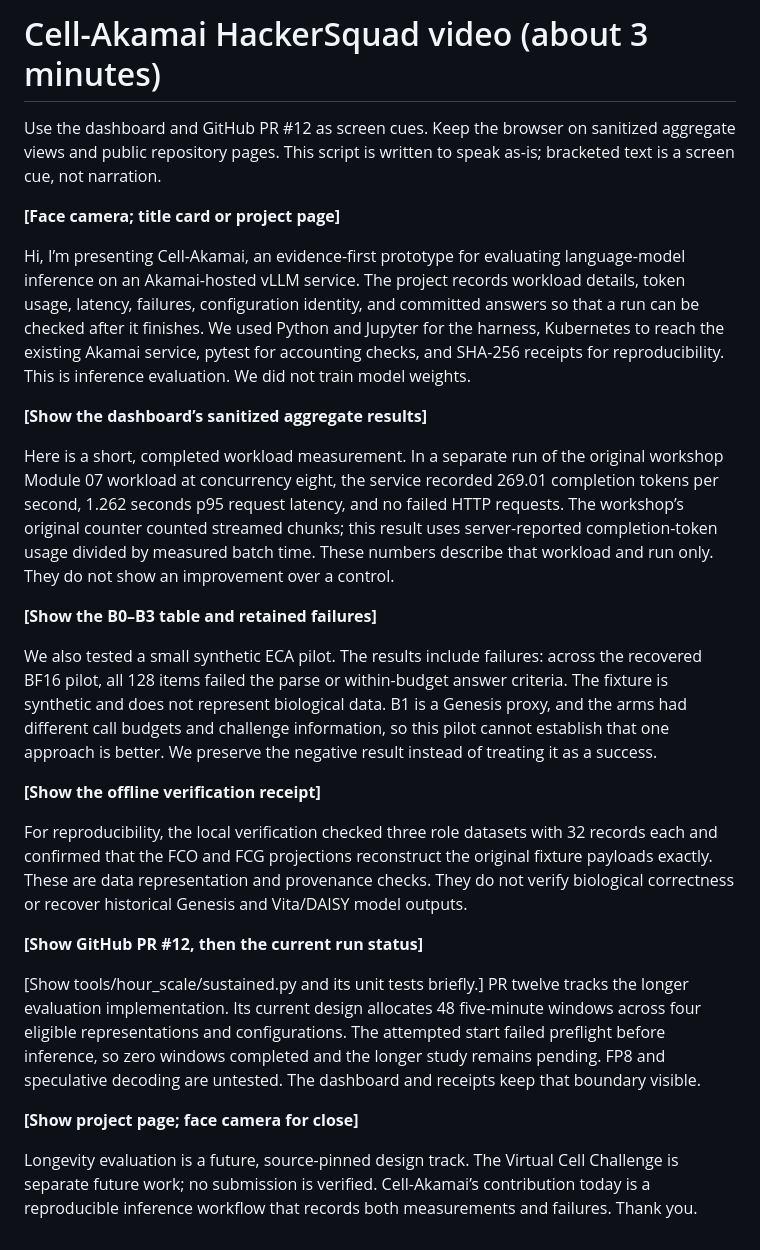
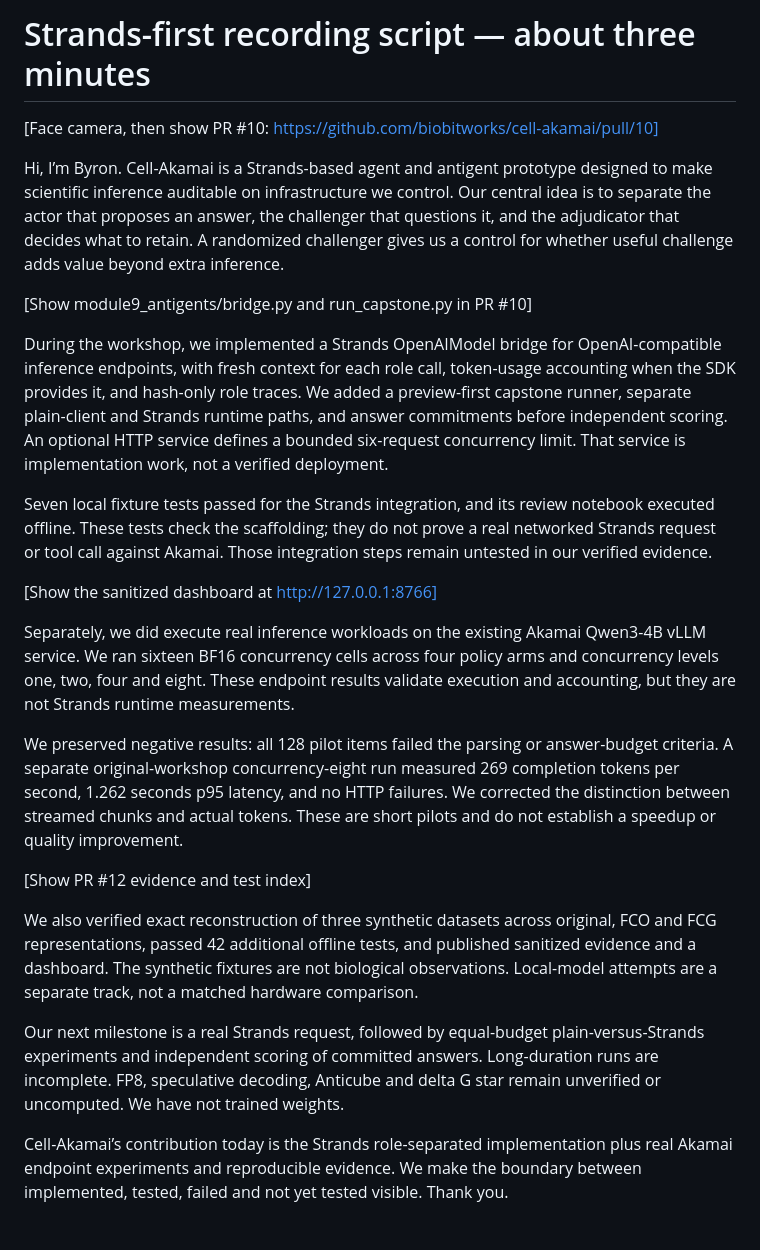
Before and after one commit to biobitworks/cell-akamai, a Markdown page: RECORDING_SCRIPT.md, the part around the change. Drawn GitHub-style.

Commit message:
Center recording on verified Strands implementation
🤖 Generated with Codex

Co-Authored-By: Claude Sonnet 4.5 <noreply@anthropic.com>

```diff
--- a/RECORDING_SCRIPT.md
+++ b/RECORDING_SCRIPT.md
@@ -1,27 +1,25 @@
-# Cell-Akamai HackerSquad video (about 3 minutes)
+# Strands-first recording script — about three minutes
 
-Use the dashboard and GitHub PR #12 as screen cues. Keep the browser on sanitized aggregate views and public repository pages. This script is written to speak as-is; bracketed text is a screen cue, not narration.
+[Face camera, then show PR #10: https://github.com/biobitworks/cell-akamai/pull/10]
 
-**[Face camera; title card or project page]**
+Hi, I’m Byron. Cell-Akamai is a Strands-based agent and antigent prototype designed to make scientific inference auditable on infrastructure we control. Our central idea is to separate the actor that proposes an answer, the challenger that questions it, and the adjudicator that decides what to retain. A randomized challenger gives us a control for whether useful challenge adds value beyond extra inference.
 
-Hi, I’m presenting Cell-Akamai, an evidence-first prototype for evaluating language-model inference on an Akamai-hosted vLLM service. The project records workload details, token usage, latency, failures, configuration identity, and committed answers so that a run can be checked after it finishes. We used Python and Jupyter for the harness, Kubernetes to reach the existing Akamai service, pytest for accounting checks, and SHA-256 receipts for reproducibility. This is inference evaluation. We did not train model weights.
+[Show module9_antigents/bridge.py and run_capstone.py in PR #10]
 
-**[Show the dashboard’s sanitized aggregate results]**
+During the workshop, we implemented a Strands OpenAIModel bridge for OpenAI-compatible inference endpoints, with fresh context for each role call, token-usage accounting when the SDK provides it, and hash-only role traces. We added a preview-first capstone runner, separate plain-client and Strands runtime paths, and answer commitments before independent scoring. An optional HTTP service defines a bounded six-request concurrency limit. That service is implementation work, not a verified deployment.
 
-Here is a short, completed workload measurement. In a separate run of the original workshop Module 07 workload at concurrency eight, the service recorded 269.01 completion tokens per second, 1.262 seconds p95 request latency, and no failed HTTP requests. The workshop’s original counter counted streamed chunks; this result uses server-reported completion-token usage divided by measured batch time. These numbers describe that workload and run only. They do not show an improvement over a control.
+Seven local fixture tests passed for the Strands integration, and its review notebook executed offline. These tests check the scaffolding; they do not prove a real networked Strands request or tool call against Akamai. Those integration steps remain untested in our verified evidence.
 
-**[Show the B0–B3 table and retained failures]**
+[Show the sanitized dashboard at http://127.0.0.1:8766]
 
-We also tested a small synthetic ECA pilot. The results include failures: across the recovered BF16 pilot, all 128 items failed the parse or within-budget answer criteria. The fixture is synthetic and does not represent biological data. B1 is a Genesis proxy, and the arms had different call budgets and challenge information, so this pilot cannot establish that one approach is better. We preserve the negative result instead of treating it as a success.
+Separately, we did execute real inference workloads on the existing Akamai Qwen3-4B vLLM service. We ran sixteen BF16 concurrency cells across four policy arms and concurrency levels one, two, four and eight. These endpoint results validate execution and accounting, but they are not Strands runtime measurements.
 
-**[Show the offline verification receipt]**
+We preserved negative results: all 128 pilot items failed the parsing or answer-budget criteria. A separate original-workshop concurrency-eight run measured 269 completion tokens per second, 1.262 seconds p95 latency, and no HTTP failures. We corrected the distinction between streamed chunks and actual tokens. These are short pilots and do not establish a speedup or quality improvement.
 
-For reproducibility, the local verification checked three role datasets with 32 records each and confirmed that the FCO and FCG projections reconstruct the original fixture payloads exactly. These are data representation and provenance checks. They do not verify biological correctness or recover historical Genesis and Vita/DAISY model outputs.
+[Show PR #12 evidence and test index]
 
-**[Show GitHub PR #12, then the current run status]**
+We also verified exact reconstruction of three synthetic datasets across original, FCO and FCG representations, passed 42 additional offline tests, and published sanitized evidence and a dashboard. The synthetic fixtures are not biological observations. Local-model attempts are a separate track, not a matched hardware comparison.
 
-[Show tools/hour_scale/sustained.py and its unit tests briefly.] PR twelve tracks the longer evaluation implementation. Its current design allocates 48 five-minute windows across four eligible representations and configurations. The attempted start failed preflight before inference, so zero windows completed and the longer study remains pending. FP8 and speculative decoding are untested. The dashboard and receipts keep that boundary visible.
+Our next milestone is a real Strands request, followed by equal-budget plain-versus-Strands experiments and independent scoring of committed answers. Long-duration runs are incomplete. FP8, speculative decoding, Anticube and delta G star remain unverified or uncomputed. We have not trained weights.
 
-**[Show project page; face camera for close]**
-
-Longevity evaluation is a future, source-pinned design track. The Virtual Cell Challenge is separate future work; no submission is verified. Cell-Akamai’s contribution today is a reproducible inference workflow that records both measurements and failures. Thank you.
+Cell-Akamai’s contribution today is the Strands role-separated implementation plus real Akamai endpoint experiments and reproducible evidence. We make the boundary between implemented, tested, failed and not yet tested visible. Thank you.
```
